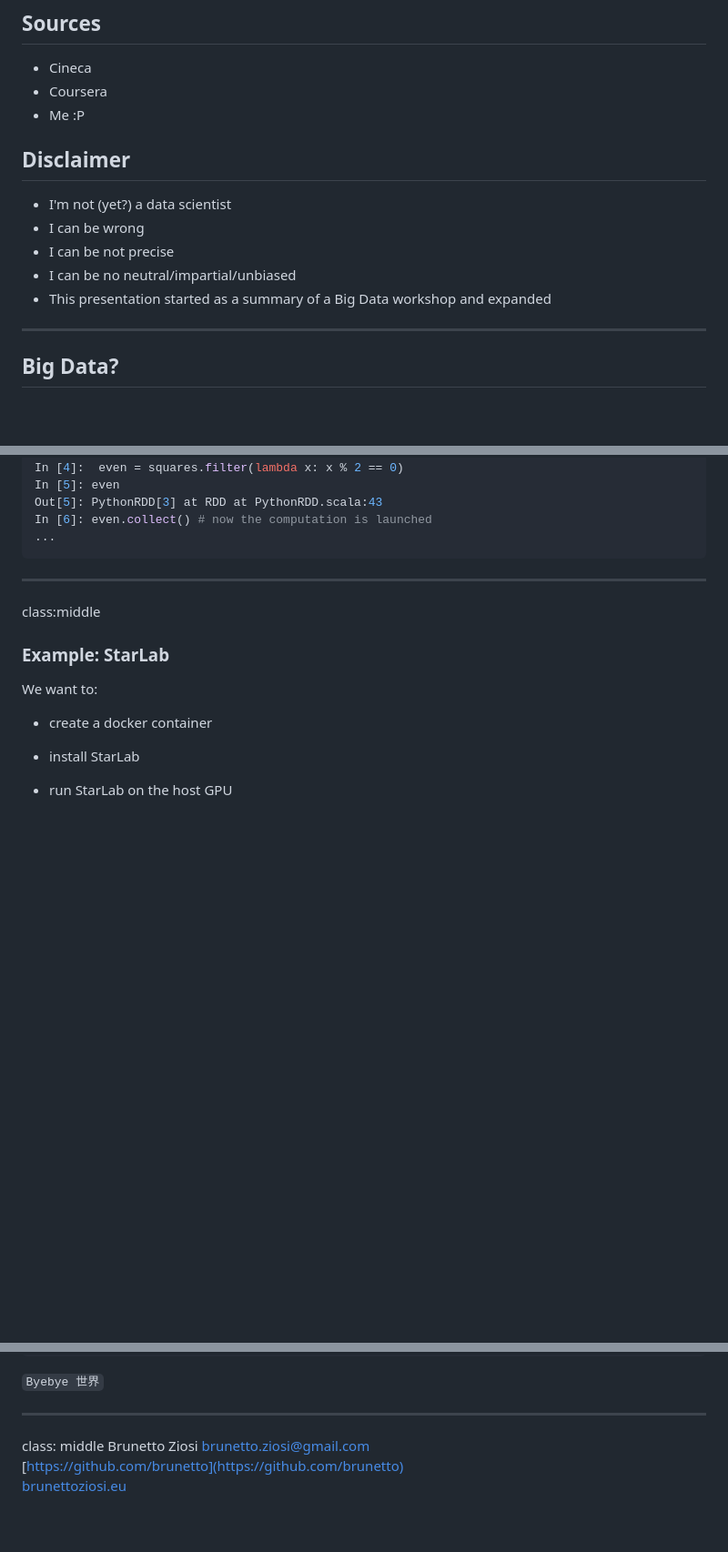
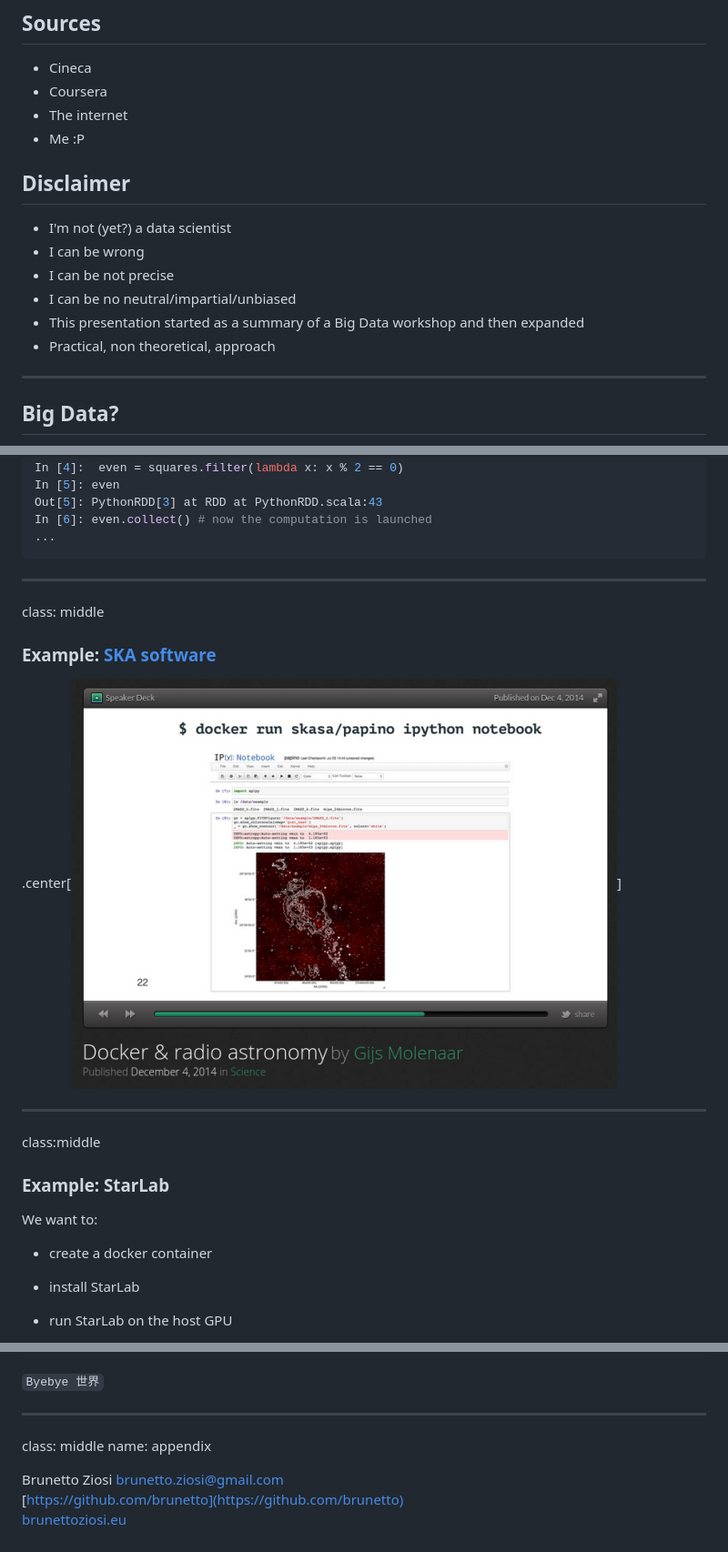
Before and after one commit to brunetto/my-public-talks, a Markdown page: 2014-12-cinecaBigData/bigData.md, 3 parts joined by grey strips. Shown: that part at 91% size. GitHub-like rendering; pictures changed too: 2014-12-cinecaBigData/images/docker-ska.png (added); blank space fills up the shorter version.

````diff
--- a/2014-12-cinecaBigData/bigData.md
+++ b/2014-12-cinecaBigData/bigData.md
@@ -46,6 +48,7 @@ class: middle
 
 * Cineca
 * Coursera
+* The internet
 * Me :P
 
 ## Disclaimer
@@ -54,7 +57,8 @@ class: middle
 * I can be wrong
 * I can be not precise
 * I can be no neutral/impartial/unbiased
-* This presentation started as a summary of a Big Data workshop and expanded
+* This presentation started as a summary of a Big Data workshop and then expanded
+* Practical, non theoretical, approach
 
 ---
 ## Big Data?
@@ -457,6 +461,14 @@ Out[5]: PythonRDD[3] at RDD at PythonRDD.scala:43
 In [6]: even.collect() # now the computation is launched
 ...
 ```
+
+---
+class: middle
+### Example: [SKA software](https://speakerdeck.com/gijzelaerr/docker-and-radio-astronomy)
+
+.center[![SKA](images/docker-ska.png)]
+
+
 ---
 class:middle
 ### Example: StarLab
@@ -872,6 +985,9 @@ func main() {
 
 ---
 class: middle
+name: appendix
+
+
 Brunetto Ziosi
 <brunetto.ziosi@gmail.com>
 [https://github.com/brunetto](https://github.com/brunetto)
````
Also changed, not shown: other parts of 2014-12-cinecaBigData/bigData.md (+112 -9 lines), 2014-12-cinecaBigData/images/mumax.png (added), 3 other files.
